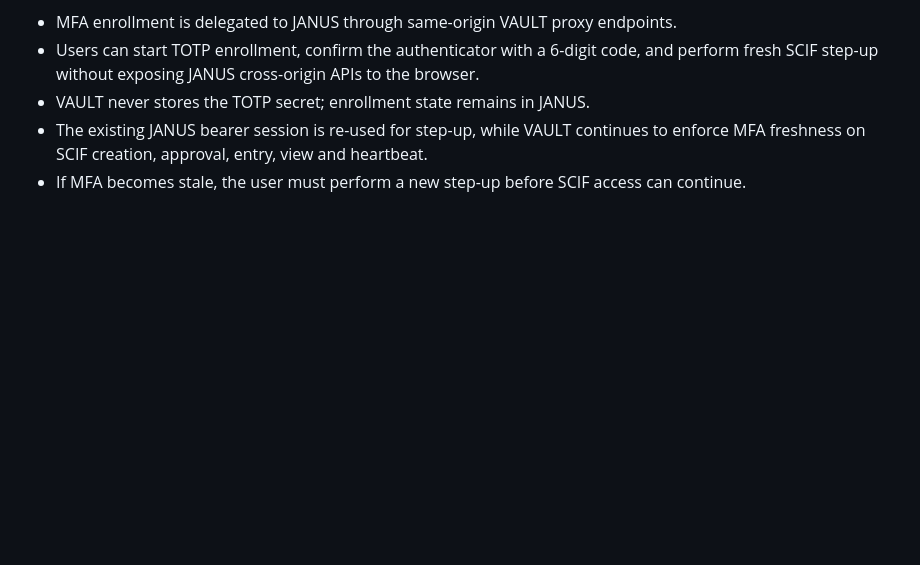
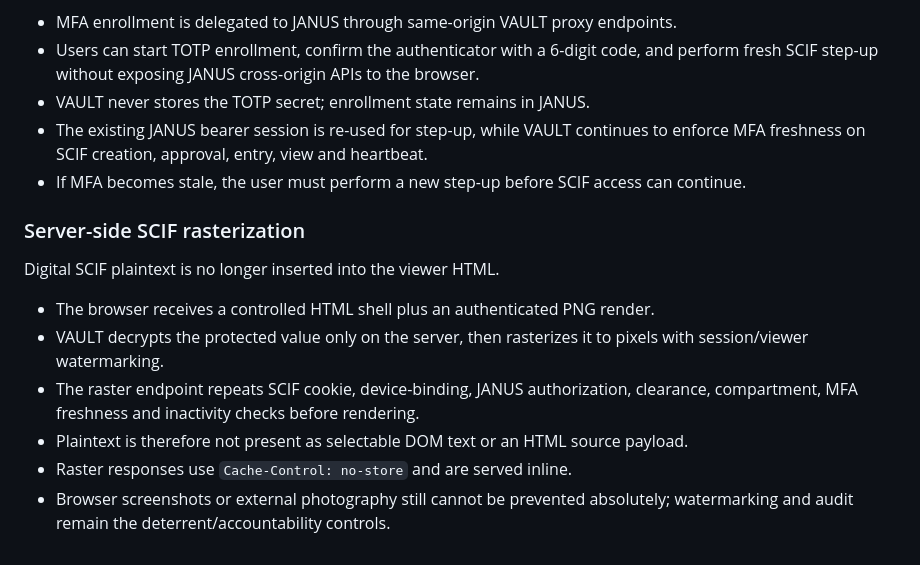
Before and after one commit to samtumwesigye2-create/UNG-VAULT, a Markdown page: README.md, the part around the change. Drawn GitHub-style; blank space fills up the shorter version.

Commit message:
Document server-side SCIF rasterization

```diff
--- a/README.md
+++ b/README.md
@@ -196,3 +196,14 @@ The VAULT UI now includes a dedicated **SCIF MFA** screen.
 - VAULT never stores the TOTP secret; enrollment state remains in JANUS.
 - The existing JANUS bearer session is re-used for step-up, while VAULT continues to enforce MFA freshness on SCIF creation, approval, entry, view and heartbeat.
 - If MFA becomes stale, the user must perform a new step-up before SCIF access can continue.
+
+
+### Server-side SCIF rasterization
+Digital SCIF plaintext is no longer inserted into the viewer HTML.
+
+- The browser receives a controlled HTML shell plus an authenticated PNG render.
+- VAULT decrypts the protected value only on the server, then rasterizes it to pixels with session/viewer watermarking.
+- The raster endpoint repeats SCIF cookie, device-binding, JANUS authorization, clearance, compartment, MFA freshness and inactivity checks before rendering.
+- Plaintext is therefore not present as selectable DOM text or an HTML source payload.
+- Raster responses use `Cache-Control: no-store` and are served inline.
+- Browser screenshots or external photography still cannot be prevented absolutely; watermarking and audit remain the deterrent/accountability controls.
```
